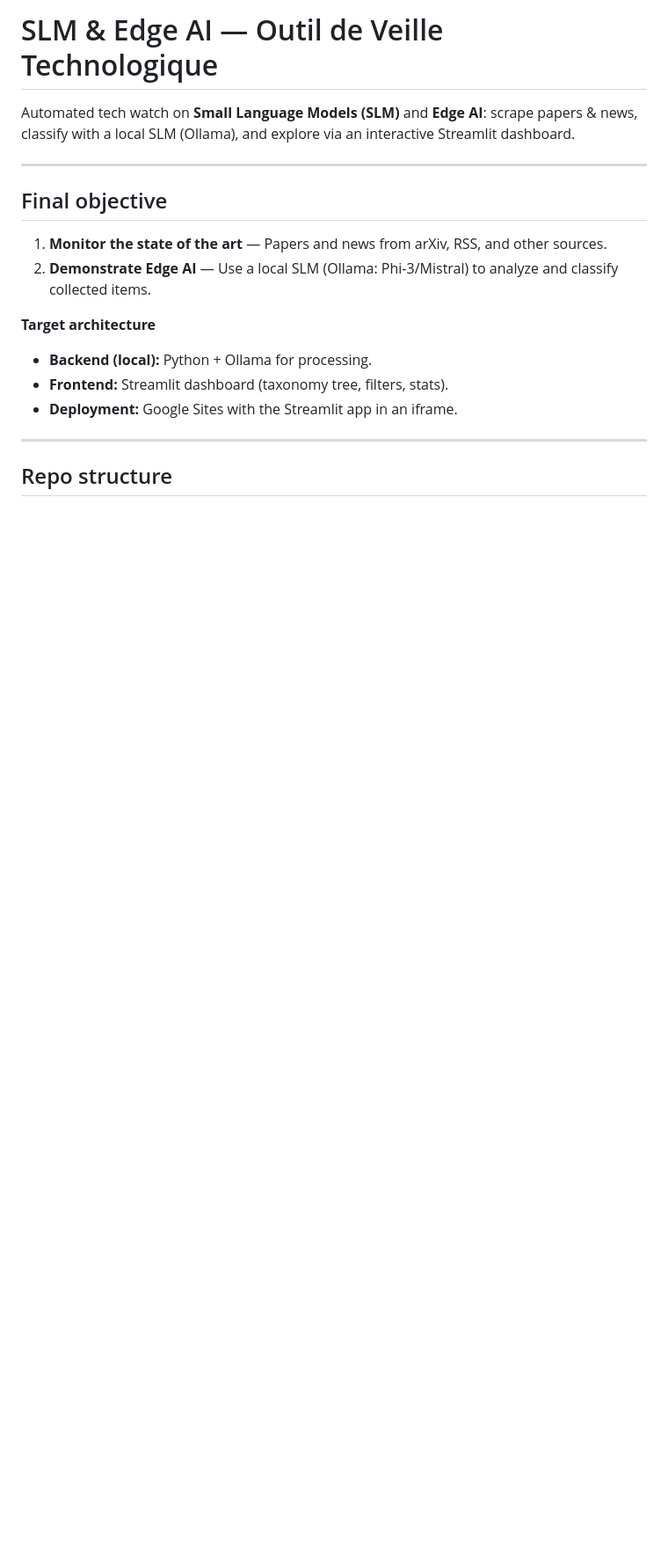
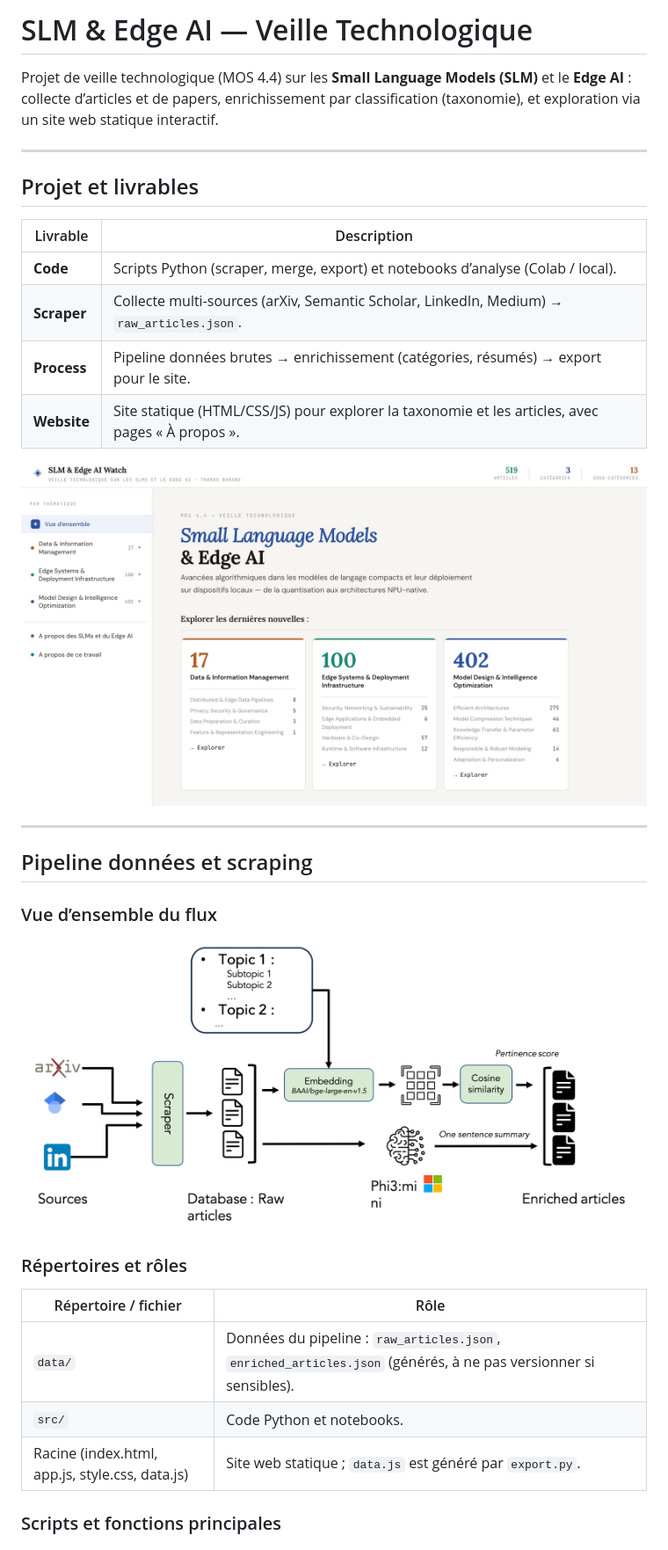
Before and after one commit to thomas0barand/slm_survey, a Markdown page: README.md, the part around the change printed below. Shown: that part at 88% size. GitHub-like rendering; pictures changed too: images/websitemainpage.png (added); blank space fills up the shorter version.

```diff
--- a/README.md
+++ b/README.md
@@ -1,21 +1,35 @@
-# SLM & Edge AI — Outil de Veille Technologique
+# SLM & Edge AI — Veille Technologique
 
-Automated tech watch on **Small Language Models (SLM)** and **Edge AI**: scrape papers & news, classify with a local SLM (Ollama), and explore via an interactive Streamlit dashboard.
+Projet de veille technologique (MOS 4.4) sur les **Small Language Models (SLM)** et le **Edge AI** : collecte d’articles et de papers, enrichissement par classification (taxonomie), et exploration via un site web statique interactif.
 
 ---
 
-## Final objective
+## Projet et livrables
 
-1. **Monitor the state of the art** — Papers and news from arXiv, RSS, and other sources.
-2. **Demonstrate Edge AI** — Use a local SLM (Ollama: Phi-3/Mistral) to analyze and classify collected items.
+| Livrable | Description |
+|----------|-------------|
+| **Code** | Scripts Python (scraper, merge, export) et notebooks d’analyse (Colab / local). |
+| **Scraper** | Collecte multi-sources (arXiv, Semantic Scholar, LinkedIn, Medium) → `raw_articles.json`. |
+| **Process** | Pipeline données brutes → enrichissement (catégories, résumés) → export pour le site. |
+| **Website** | Site statique (HTML/CSS/JS) pour explorer la taxonomie et les articles, avec pages « À propos ». |
 
-**Target architecture**
-
-- **Backend (local):** Python + Ollama for processing.
-- **Frontend:** Streamlit dashboard (taxonomy tree, filters, stats).
-- **Deployment:** Google Sites with the Streamlit app in an iframe.
+![Vue d’ensemble du site — page principale](images/websitemainpage.png)
 
 ---
 
-## Repo structure
+## Pipeline données et scraping
 
+### Vue d’ensemble du flux
+
+![Organigramme du flux données et processus](images/organigramme.png)
+
+### Répertoires et rôles
+
+| Répertoire / fichier | Rôle |
+|----------------------|------|
+| `data/` | Données du pipeline : `raw_articles.json`, `enriched_articles.json` (générés, à ne pas versionner si sensibles). |
+| `src/` | Code Python et notebooks. |
+| Racine (index.html, app.js, style.css, data.js) | Site web statique ; `data.js` est généré par `export.py`. |
+
+### Scripts et fonctions principales
+
```
Also changed, not shown: other parts of README.md (+113 -97 lines), images/websitelastenews.png (added), 1 other file.
